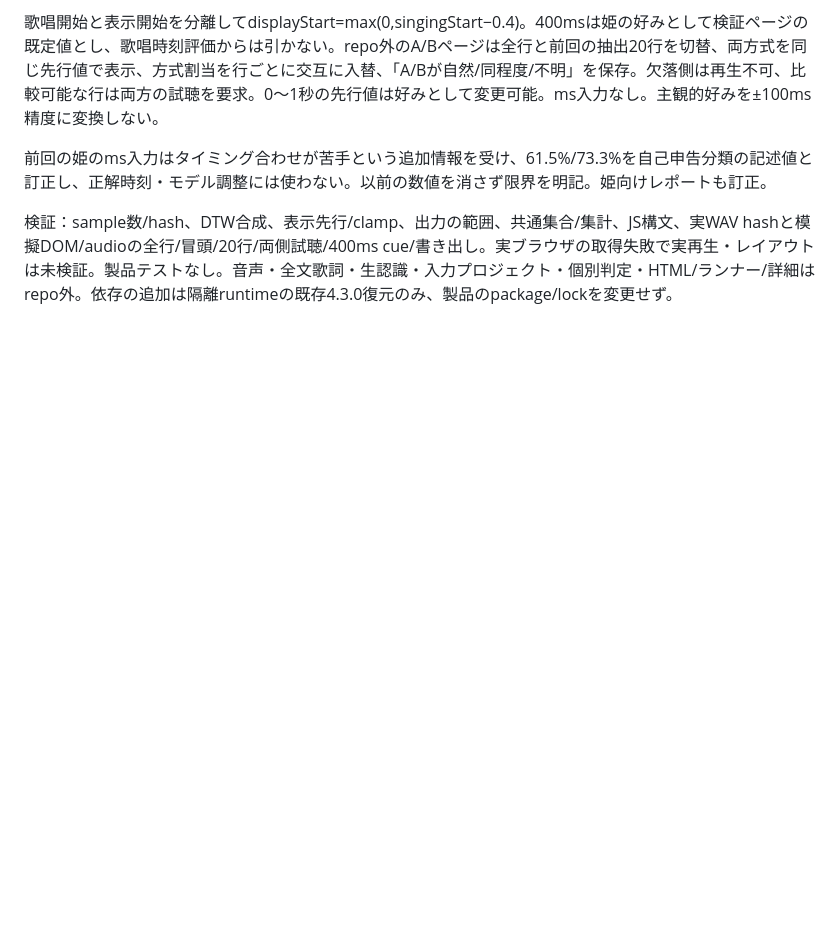
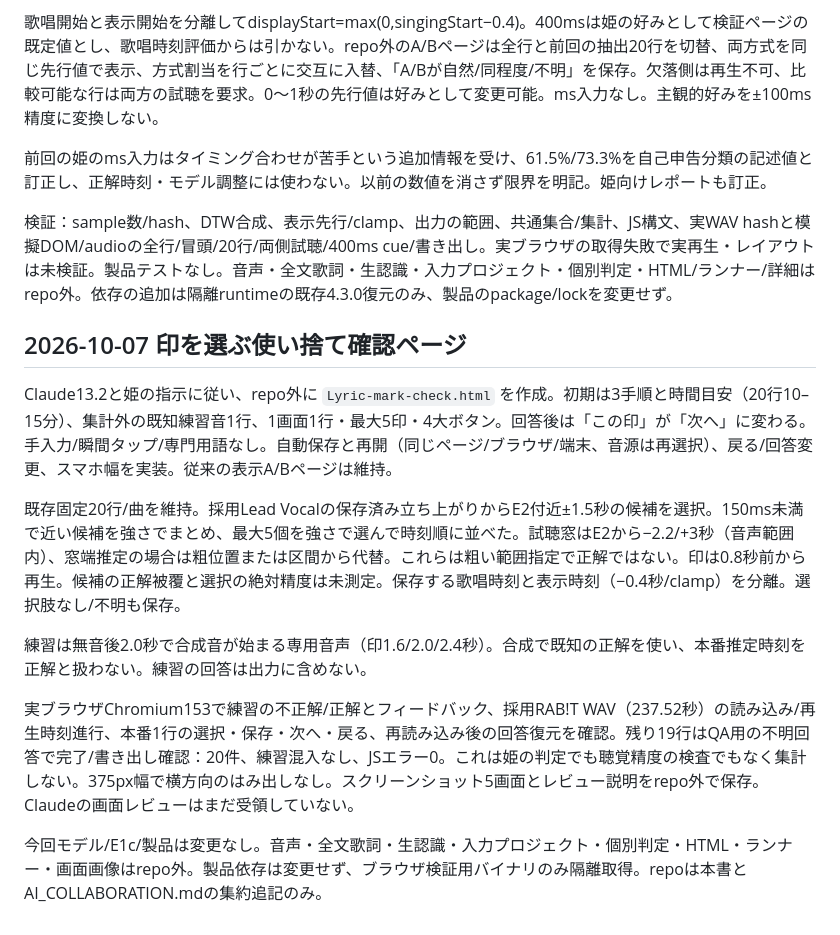
Before and after one commit to luarietakamiya-dotcom/ZUNZUN, a Markdown page: docs/CODEX_SYNC_EXPERIMENT.md, the part around the change. Rendered like a GitHub page; blank space fills up the shorter version.

Commit message:
docs: record simplified lyric mark review page and browser checks

```diff
--- a/docs/CODEX_SYNC_EXPERIMENT.md
+++ b/docs/CODEX_SYNC_EXPERIMENT.md
@@ -259,3 +259,15 @@ RAB!Tの保存stem hashは採用Lead Vocalと異なり、過去の吸着元は
 前回の姫のms入力はタイミング合わせが苦手という追加情報を受け、61.5%/73.3%を自己申告分類の記述値と訂正し、正解時刻・モデル調整には使わない。以前の数値を消さず限界を明記。姫向けレポートも訂正。
 
 検証：sample数/hash、DTW合成、表示先行/clamp、出力の範囲、共通集合/集計、JS構文、実WAV hashと模擬DOM/audioの全行/冒頭/20行/両側試聴/400ms cue/書き出し。実ブラウザの取得失敗で実再生・レイアウトは未検証。製品テストなし。音声・全文歌詞・生認識・入力プロジェクト・個別判定・HTML/ランナー/詳細はrepo外。依存の追加は隔離runtimeの既存4.3.0復元のみ、製品のpackage/lockを変更せず。
+
+## 2026-10-07 印を選ぶ使い捨て確認ページ
+
+Claude13.2と姫の指示に従い、repo外に `Lyric-mark-check.html` を作成。初期は3手順と時間目安（20行10–15分）、集計外の既知練習音1行、1画面1行・最大5印・4大ボタン。回答後は「この印」が「次へ」に変わる。手入力/瞬間タップ/専門用語なし。自動保存と再開（同じページ/ブラウザ/端末、音源は再選択）、戻る/回答変更、スマホ幅を実装。従来の表示A/Bページは維持。
+
+既存固定20行/曲を維持。採用Lead Vocalの保存済み立ち上がりからE2付近±1.5秒の候補を選択。150ms未満で近い候補を強さでまとめ、最大5個を強さで選んで時刻順に並べた。試聴窓はE2から−2.2/+3秒（音声範囲内）、窓端推定の場合は粗位置または区間から代替。これらは粗い範囲指定で正解ではない。印は0.8秒前から再生。候補の正解被覆と選択の絶対精度は未測定。保存する歌唱時刻と表示時刻（−0.4秒/clamp）を分離。選択肢なし/不明も保存。
+
+練習は無音後2.0秒で合成音が始まる専用音声（印1.6/2.0/2.4秒）。合成で既知の正解を使い、本番推定時刻を正解と扱わない。練習の回答は出力に含めない。
+
+実ブラウザChromium153で練習の不正解/正解とフィードバック、採用RAB!T WAV（237.52秒）の読み込み/再生時刻進行、本番1行の選択・保存・次へ・戻る、再読み込み後の回答復元を確認。残り19行はQA用の不明回答で完了/書き出し確認：20件、練習混入なし、JSエラー0。これは姫の判定でも聴覚精度の検査でもなく集計しない。375px幅で横方向のはみ出しなし。スクリーンショット5画面とレビュー説明をrepo外で保存。Claudeの画面レビューはまだ受領していない。
+
+今回モデル/E1c/製品は変更なし。音声・全文歌詞・生認識・入力プロジェクト・個別判定・HTML・ランナー・画面画像はrepo外。製品依存は変更せず、ブラウザ検証用バイナリのみ隔離取得。repoは本書とAI_COLLABORATION.mdの集約追記のみ。
```
Also changed, not shown: docs/AI_COLLABORATION.md (+12 -0 lines).
